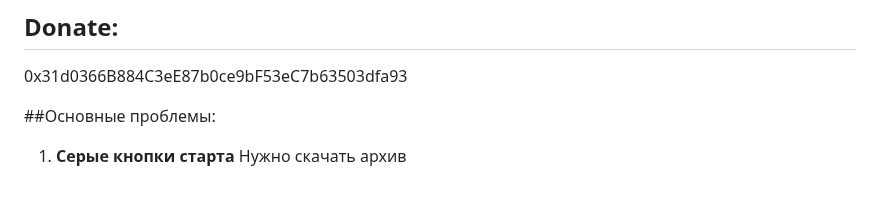
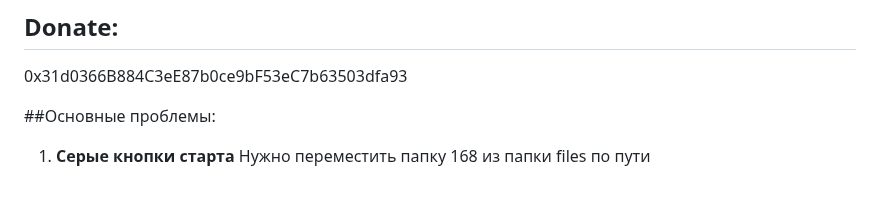
Before and after one commit to IsNaRm/dolphin-free-botsforge, a Markdown page: README.md, the part around the change. GitHub-like rendering.

```diff
--- a/README.md
+++ b/README.md
@@ -50,4 +50,4 @@
 
 ##Основные проблемы:
 1. **Серые кнопки старта**
-   Нужно скачать архив
+   Нужно переместить папку 168 из папки files по пути
```
